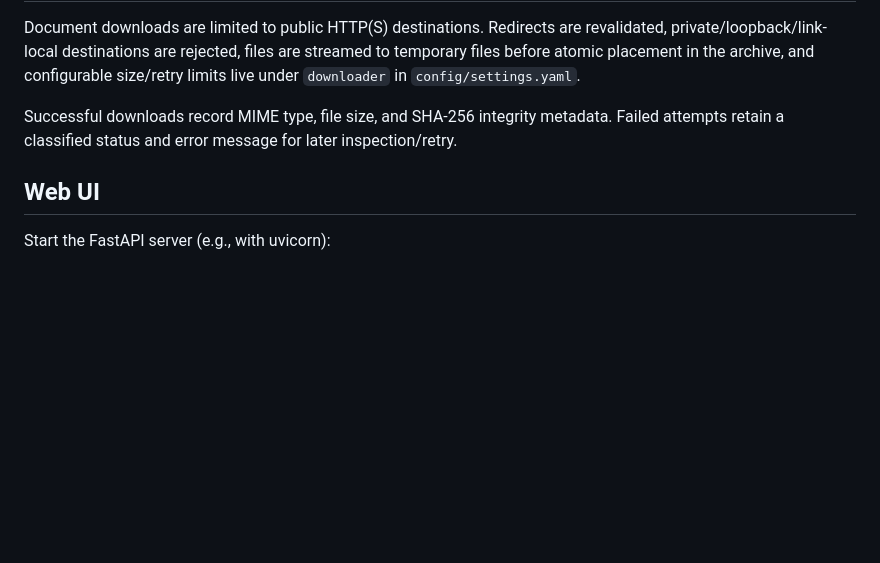
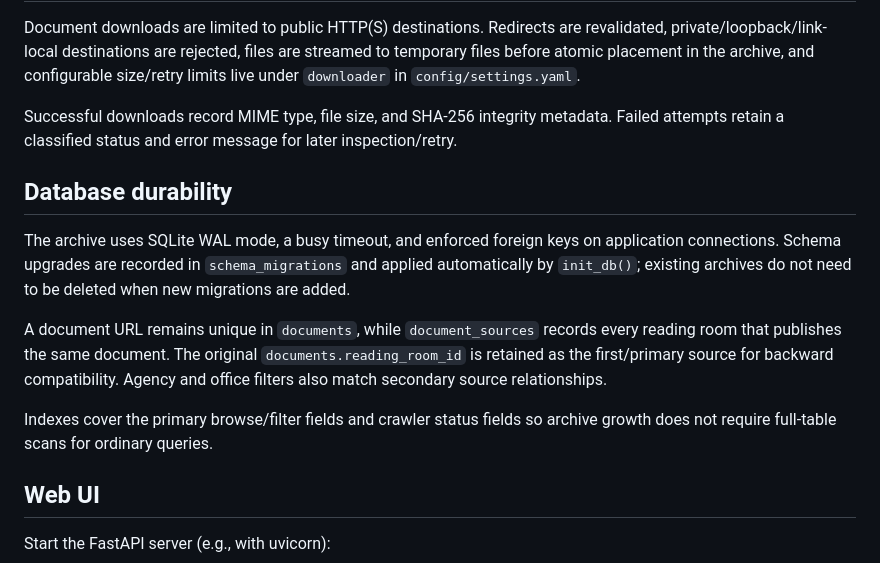
Before and after one commit to neophilism/FOIA_Aggregator, a Markdown page: README.md, the part around the change. GitHub-like rendering; blank space fills up the shorter version.

Commit message:
Document database migrations and shared source attribution

```diff
--- a/README.md
+++ b/README.md
@@ -64,6 +64,14 @@ Document downloads are limited to public HTTP(S) destinations. Redirects are rev
 
 Successful downloads record MIME type, file size, and SHA-256 integrity metadata. Failed attempts retain a classified status and error message for later inspection/retry.
 
+## Database durability
+
+The archive uses SQLite WAL mode, a busy timeout, and enforced foreign keys on application connections. Schema upgrades are recorded in `schema_migrations` and applied automatically by `init_db()`; existing archives do not need to be deleted when new migrations are added.
+
+A document URL remains unique in `documents`, while `document_sources` records every reading room that publishes the same document. The original `documents.reading_room_id` is retained as the first/primary source for backward compatibility. Agency and office filters also match secondary source relationships.
+
+Indexes cover the primary browse/filter fields and crawler status fields so archive growth does not require full-table scans for ordinary queries.
+
 ## Web UI
 
 Start the FastAPI server (e.g., with uvicorn):
```
